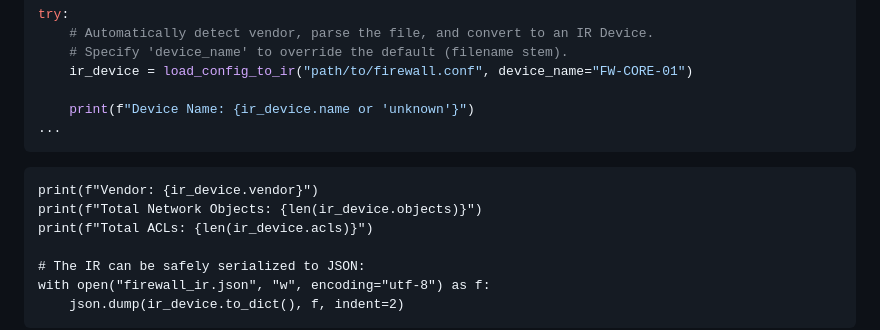
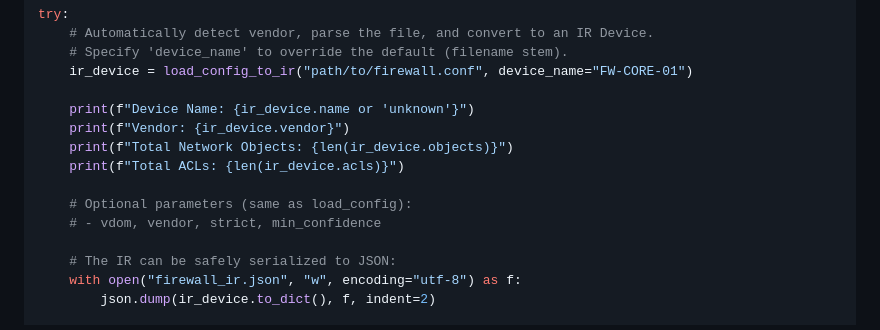
Before and after one commit to jandahl/acl-inspector, a Markdown page: parsers/README.md, the part around the change. Rendered like a GitHub page.

Commit message:
docs: fix broken markdown code block in parsers README

````diff
--- a/parsers/README.md
+++ b/parsers/README.md
@@ -47,11 +47,12 @@ try:
     ir_device = load_config_to_ir("path/to/firewall.conf", device_name="FW-CORE-01")
 
     print(f"Device Name: {ir_device.name or 'unknown'}")
-...
-```
     print(f"Vendor: {ir_device.vendor}")
     print(f"Total Network Objects: {len(ir_device.objects)}")
     print(f"Total ACLs: {len(ir_device.acls)}")
+
+    # Optional parameters (same as load_config):
+    # - vdom, vendor, strict, min_confidence
 
     # The IR can be safely serialized to JSON:
     with open("firewall_ir.json", "w", encoding="utf-8") as f:
````
